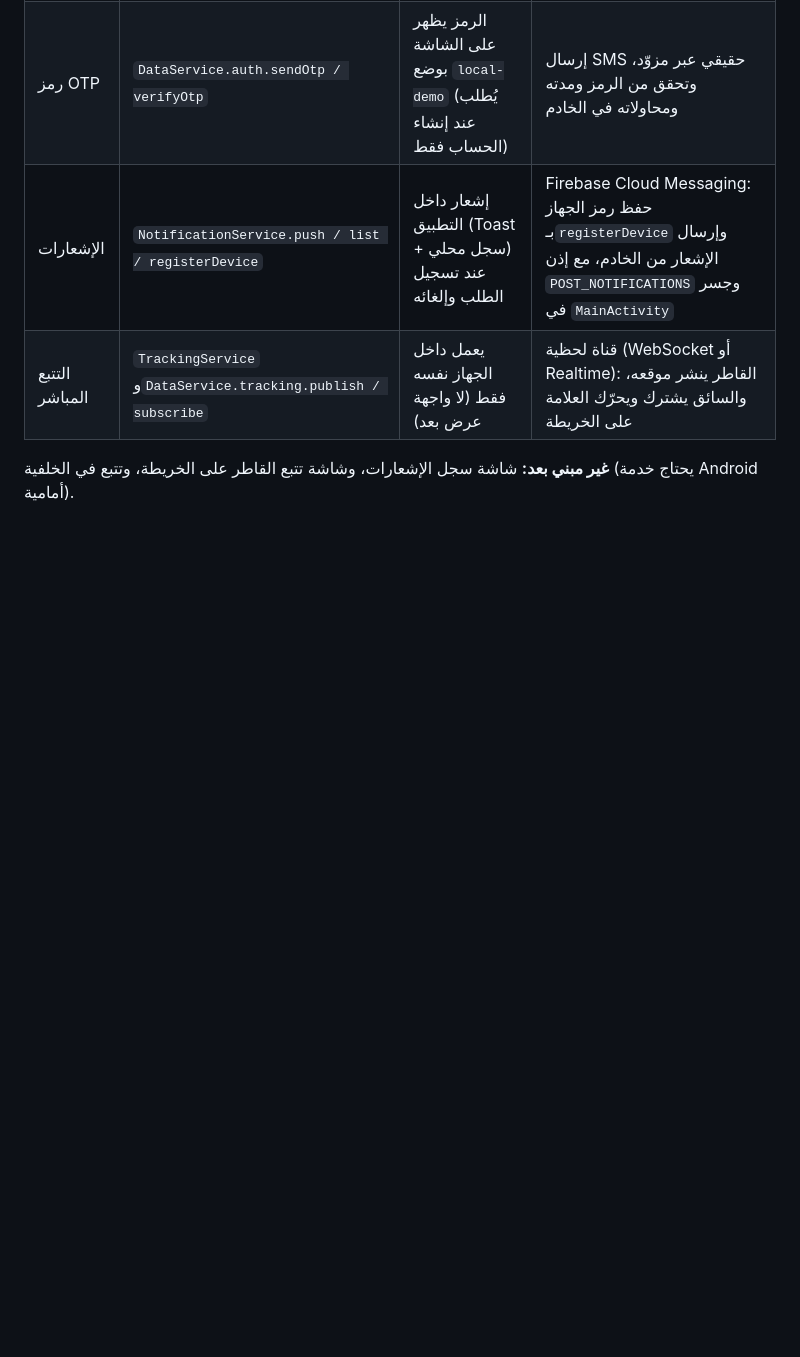
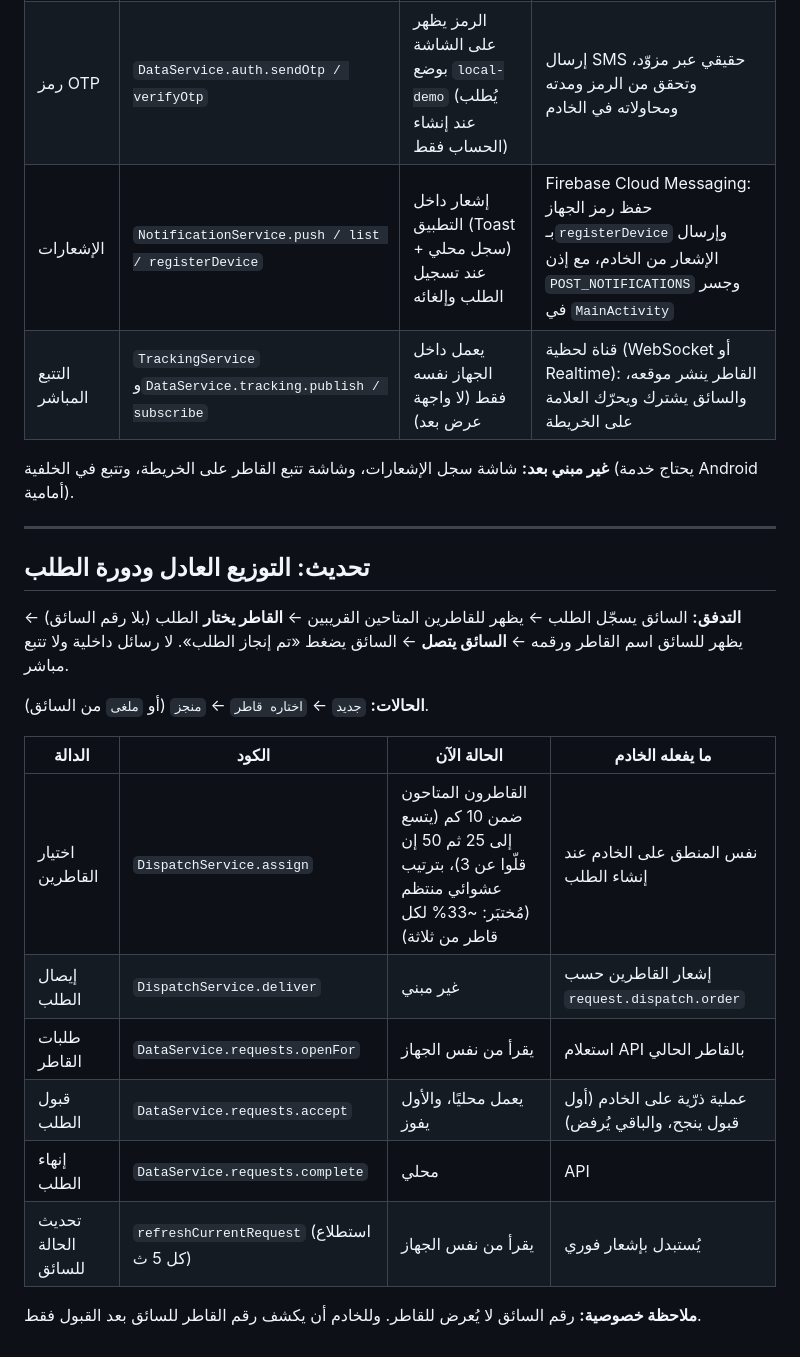
Before and after one commit to wbretextdenberr-cmd/D-pannage-DZ, a Markdown page: HANDOVER.md, the part around the change. Rendered like a GitHub page; blank space fills up the shorter version.

```diff
--- a/HANDOVER.md
+++ b/HANDOVER.md
@@ -45,3 +45,22 @@
 | التتبع المباشر | `TrackingService` و`DataService.tracking.publish / subscribe` | يعمل داخل الجهاز نفسه فقط (لا واجهة عرض بعد) | قناة لحظية (WebSocket أو Realtime): القاطر ينشر موقعه، والسائق يشترك ويحرّك العلامة على الخريطة |
 
 **غير مبني بعد:** شاشة سجل الإشعارات، وشاشة تتبع القاطر على الخريطة، وتتبع في الخلفية (يحتاج خدمة Android أمامية).
+
+---
+
+## تحديث: التوزيع العادل ودورة الطلب
+
+**التدفق:** السائق يسجّل الطلب ← يظهر للقاطرين المتاحين القريبين ← **القاطر يختار** الطلب (بلا رقم السائق) ← يظهر للسائق اسم القاطر ورقمه ← **السائق يتصل** ← السائق يضغط «تم إنجاز الطلب». لا رسائل داخلية ولا تتبع مباشر.
+
+**الحالات:** `جديد` ← `اختاره قاطر` ← `منجز` (أو `ملغى` من السائق).
+
+| الدالة | الكود | الحالة الآن | ما يفعله الخادم |
+|---|---|---|---|
+| اختيار القاطرين | `DispatchService.assign` | القاطرون المتاحون ضمن 10 كم (يتسع إلى 25 ثم 50 إن قلّوا عن 3)، بترتيب عشوائي منتظم (مُختبَر: ~33% لكل قاطر من ثلاثة) | نفس المنطق على الخادم عند إنشاء الطلب |
+| إيصال الطلب | `DispatchService.deliver` | غير مبني | إشعار القاطرين حسب `request.dispatch.order` |
+| طلبات القاطر | `DataService.requests.openFor` | يقرأ من نفس الجهاز | استعلام API بالقاطر الحالي |
+| قبول الطلب | `DataService.requests.accept` | يعمل محليًا، والأول يفوز | عملية ذرّية على الخادم (أول قبول ينجح، والباقي يُرفض) |
+| إنهاء الطلب | `DataService.requests.complete` | محلي | API |
+| تحديث الحالة للسائق | `refreshCurrentRequest` (استطلاع كل 5 ث) | يقرأ من نفس الجهاز | يُستبدل بإشعار فوري |
+
+**ملاحظة خصوصية:** رقم السائق لا يُعرض للقاطر. وللخادم أن يكشف رقم القاطر للسائق بعد القبول فقط.
```
